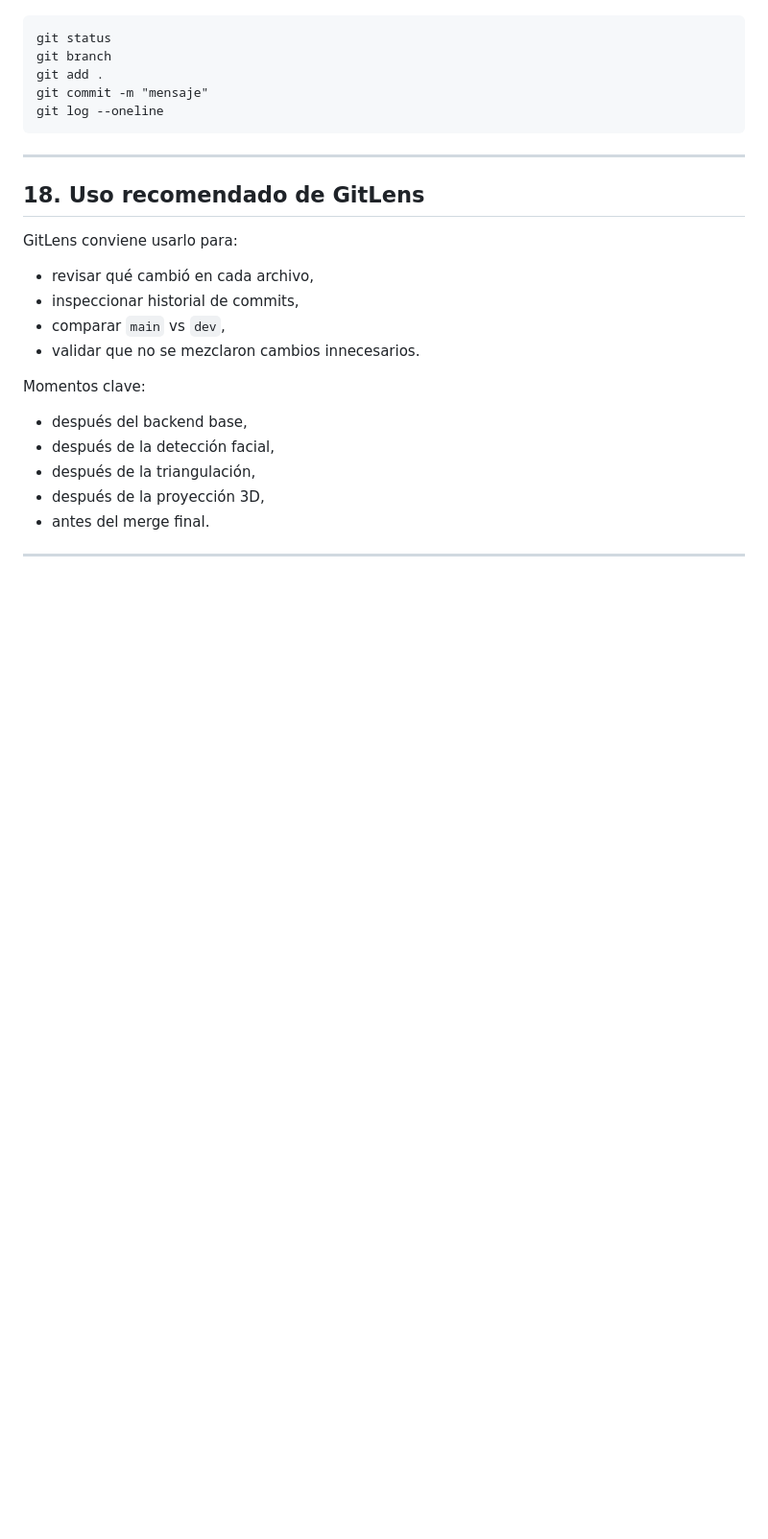
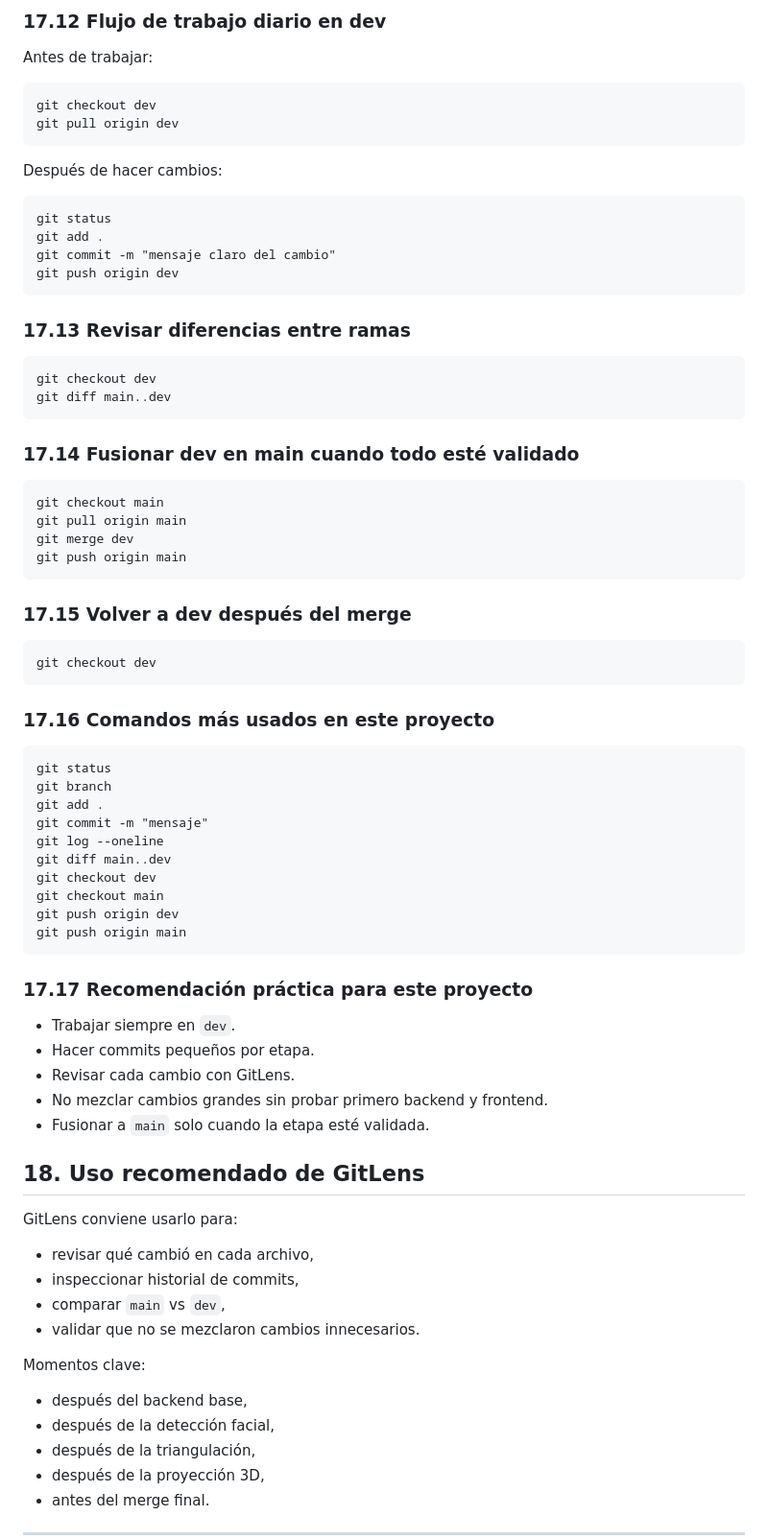
Before and after one commit to osmar74/face-3d-mesh-app, a Markdown page: README.md, the part around one of its changes. Shown at 96% size. Drawn GitHub-style; blank space fills up the shorter version.

````diff
--- a/README.md
+++ b/README.md
@@ -452,3 +513,44 @@ git checkout -b dev
+### 17.12 Flujo de trabajo diario en dev
+
+Antes de trabajar:
+
+```cmd
+git checkout dev
+git pull origin dev
+```
+
+Después de hacer cambios:
+
+```cmd
+git status
+git add .
+git commit -m "mensaje claro del cambio"
+git push origin dev
+```
+
+### 17.13 Revisar diferencias entre ramas
+
+```cmd
+git checkout dev
+git diff main..dev
+```
+
+### 17.14 Fusionar dev en main cuando todo esté validado
+
+```cmd
+git checkout main
+git pull origin main
+git merge dev
+git push origin main
+```
+
+### 17.15 Volver a dev después del merge
+
+```cmd
+git checkout dev
+```
+
+### 17.16 Comandos más usados en este proyecto
 
 ```cmd
 git status
@@ -456,9 +558,20 @@ git branch
 git add .
 git commit -m "mensaje"
 git log --oneline
+git diff main..dev
+git checkout dev
+git checkout main
+git push origin dev
+git push origin main
 ```
 
----
+### 17.17 Recomendación práctica para este proyecto
+
+* Trabajar siempre en `dev`.
+* Hacer commits pequeños por etapa.
+* Revisar cada cambio con GitLens.
+* No mezclar cambios grandes sin probar primero backend y frontend.
+* Fusionar a `main` solo cuando la etapa esté validada.
 
 ## 18. Uso recomendado de GitLens
 
````
Also changed, not shown: other parts of README.md (+117 -39 lines).
